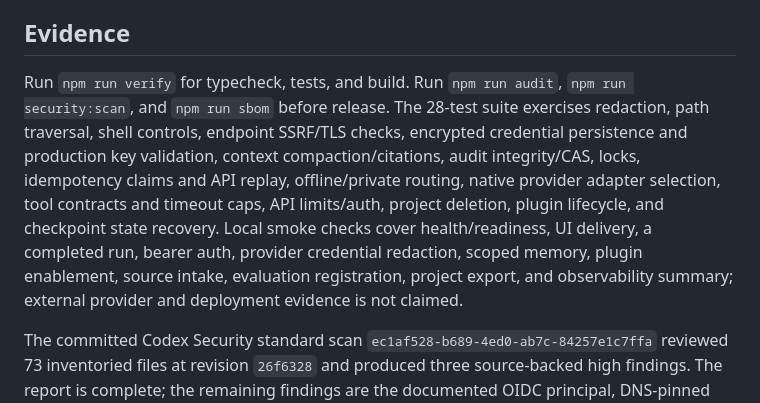
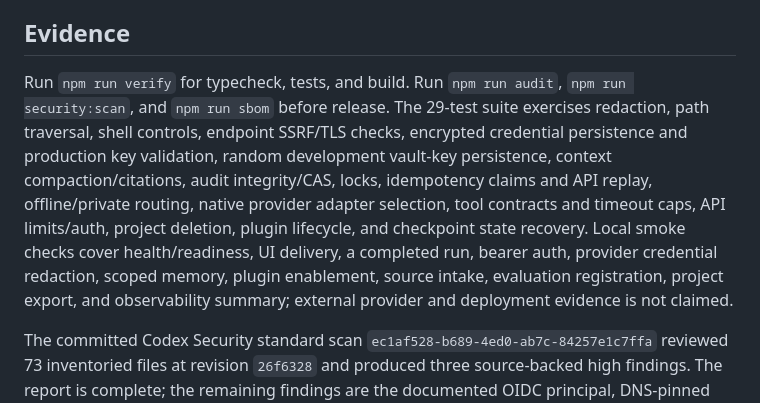
Before and after one commit to Shine0078/bot-buffet, a Markdown page: docs/status.md, the part around the change. Drawn GitHub-style.

Commit message:
Update test evidence count

```diff
--- a/docs/status.md
+++ b/docs/status.md
@@ -25,7 +25,7 @@ Updated 2026-08-21. This is the source of truth for implementation evidence.
 
 ## Evidence
 
-Run `npm run verify` for typecheck, tests, and build. Run `npm run audit`, `npm run security:scan`, and `npm run sbom` before release. The 28-test suite exercises redaction, path traversal, shell controls, endpoint SSRF/TLS checks, encrypted credential persistence and production key validation, context compaction/citations, audit integrity/CAS, locks, idempotency claims and API replay, offline/private routing, native provider adapter selection, tool contracts and timeout caps, API limits/auth, project deletion, plugin lifecycle, and checkpoint state recovery. Local smoke checks cover health/readiness, UI delivery, a completed run, bearer auth, provider credential redaction, scoped memory, plugin enablement, source intake, evaluation registration, project export, and observability summary; external provider and deployment evidence is not claimed.
+Run `npm run verify` for typecheck, tests, and build. Run `npm run audit`, `npm run security:scan`, and `npm run sbom` before release. The 29-test suite exercises redaction, path traversal, shell controls, endpoint SSRF/TLS checks, encrypted credential persistence and production key validation, random development vault-key persistence, context compaction/citations, audit integrity/CAS, locks, idempotency claims and API replay, offline/private routing, native provider adapter selection, tool contracts and timeout caps, API limits/auth, project deletion, plugin lifecycle, and checkpoint state recovery. Local smoke checks cover health/readiness, UI delivery, a completed run, bearer auth, provider credential redaction, scoped memory, plugin enablement, source intake, evaluation registration, project export, and observability summary; external provider and deployment evidence is not claimed.
 
 The committed Codex Security standard scan `ec1af528-b689-4ed0-ab7c-84257e1c7ffa` reviewed 73 inventoried files at revision `26f6328` and produced three source-backed high findings. The report is complete; the remaining findings are the documented OIDC principal, DNS-pinned egress, and kernel sandbox. CI action SHAs are immutable; signed OIDC provenance/attestation, backup encryption and external key custody, immutable retention, webhook delivery signing, and restore drills remain owner gates.
 
```
